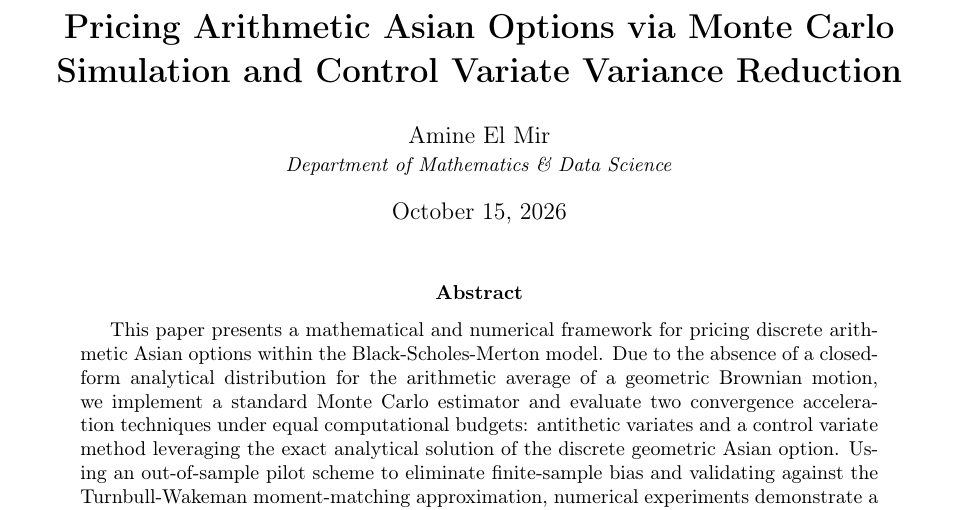
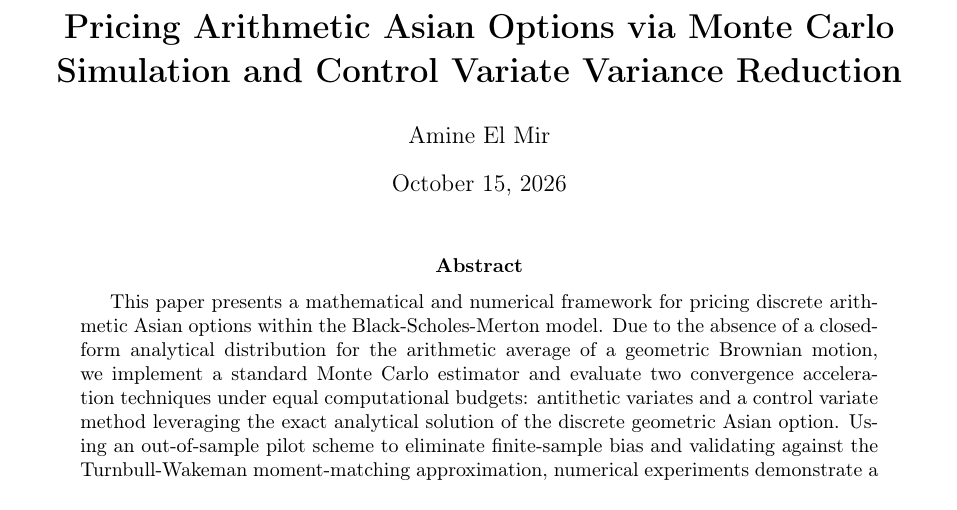
Before and after one commit to AminosCalatrava/asian-option-mc-pricing, a LaTeX paper (quant_paper.tex): part of page 1 of 5, cut so that both start at the same text. Compiled offline with pdfLaTeX.

Commit message:
Refactor quant_paper.tex by removing comments
Removed commented sections for clarity and improved formatting.

```diff
--- a/quant_paper.tex
+++ b/quant_paper.tex
@@ -36,8 +32,7 @@
 \newcommand{\F}{\mathcal{F}}
 
 \title{\textbf{Pricing Arithmetic Asian Options via Monte Carlo Simulation and Control Variate Variance Reduction}}
-\author{Amine El Mir \\ \small \textit{Department of Mathematics \& Data Science}}
-\date{\today}
+\author{Amine El Mir}
 
 \begin{document}
 
```
Also changed, not shown: quant_paper.tex (4 more changed lines).
